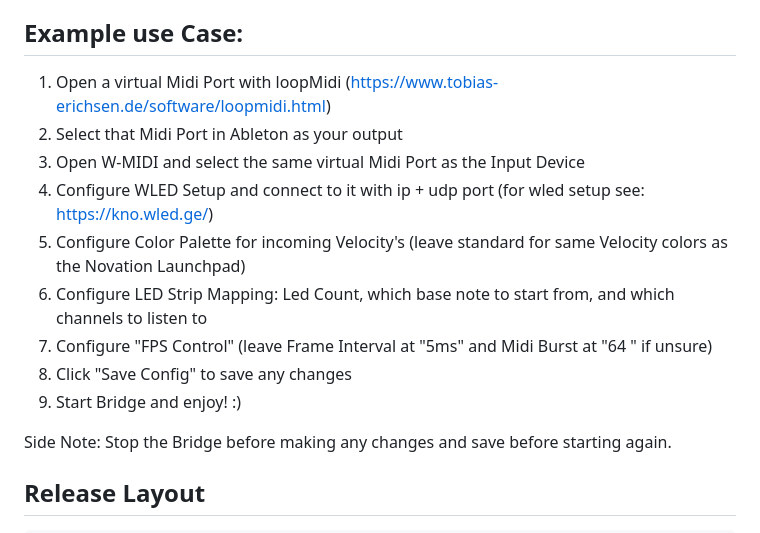
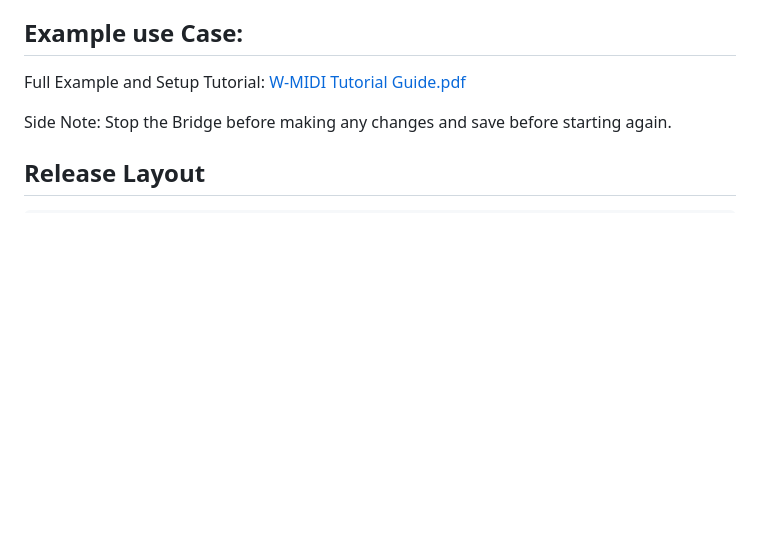
Before and after one commit to icecherryhd-sys/W-MIDI, a Markdown page: README.md, the part around the change. GitHub-like rendering; blank space fills up the shorter version.

```diff
--- a/README.md
+++ b/README.md
@@ -13,15 +13,7 @@ are still included for testing, automation, and advanced setups.
 
 ## Example use Case:
 
-1. Open a virtual Midi Port with loopMidi (https://www.tobias-erichsen.de/software/loopmidi.html)
-2. Select that Midi Port in Ableton as your output
-3. Open W-MIDI and select the same virtual Midi Port as the Input Device
-4. Configure WLED Setup and connect to it with ip + udp port (for wled setup see: https://kno.wled.ge/)
-5. Configure Color Palette for incoming Velocity's (leave standard for same Velocity colors as the Novation Launchpad)
-6. Configure LED Strip Mapping: Led Count, which base note to start from, and which channels to listen to
-7. Configure "FPS Control" (leave Frame Interval at "5ms" and Midi Burst at "64 " if unsure)
-8. Click "Save Config" to save any changes
-9. Start Bridge and enjoy! :)
+Full Example and Setup Tutorial: [W-MIDI Tutorial Guide.pdf](https://github.com/user-attachments/files/28325907/W-MIDI.Tutorial.Guide.pdf)
 
 Side Note: Stop the Bridge before making any changes and save before starting again.
 
```
